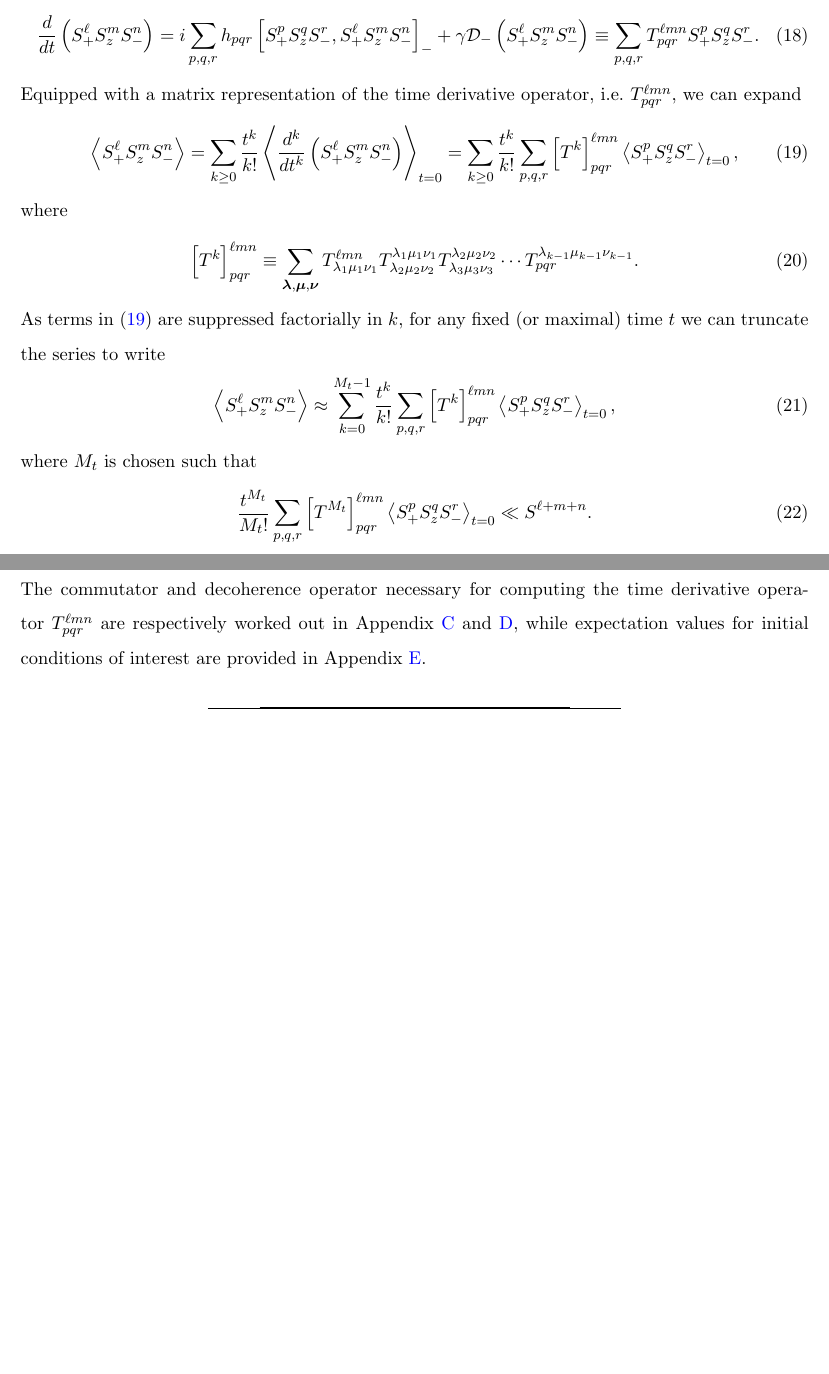
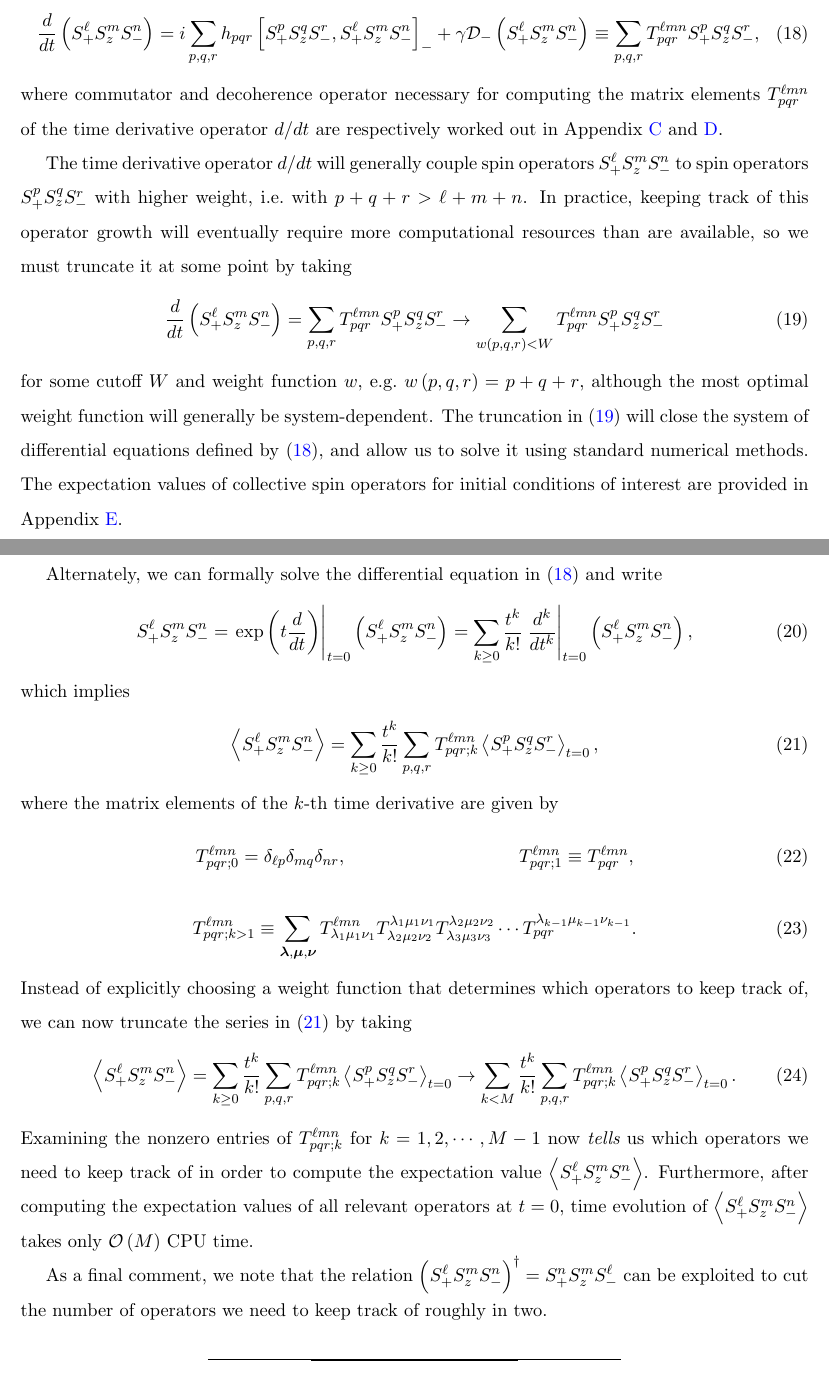
Before and after one commit to perlinm/rey_research, a LaTeX paper (soc_squeezing/cumulant_expansions.tex): two parts of pages 3 and 4 of 12, joined at a grey line, cut so that both start at the same text, the shorter picture padded with empty space. Compiled offline with pdfLaTeX.

Commit message:
add more thorough explanation of decoherence calculation method

```diff
--- a/soc_squeezing/cumulant_expansions.tex
+++ b/soc_squeezing/cumulant_expansions.tex
@@ -219,47 +219,85 @@ Hamiltonian of the form in \eqref{eq:H_general} is given by
   \f{d}{dt} \p{S_+^\ell S_z^m S_-^n}
   = i\sum_{p,q,r} h_{pqr} \sp{S_+^p S_z^q S_-^r, S_+^\ell S_z^m S_-^n}_-
   + \gamma \D_-\p{S_+^\ell S_z^m S_-^n}
-  \equiv \sum_{p,q,r} T^{\ell m n}_{pqr} S_+^p S_z^q S_-^r.
+  \equiv \sum_{p,q,r} T^{\ell m n}_{pqr} S_+^p S_z^q S_-^r,
+  \label{eq:time_derivative}
 \end{align}
-Equipped with a matrix representation of the time derivative operator,
-i.e.~$T^{\ell m n}_{pqr}$, we can expand
+where commutator and decoherence operator necessary for computing the
+matrix elements $T^{\ell m n}_{pqr}$ of the time derivative operator
+$d/dt$ are respectively worked out in Appendix \ref{sec:comm_general}
+and \ref{sec:decoherence}.
+
+The time derivative operator $d/dt$ will generally couple spin
+operators $S_+^\ell S_z^m S_-^n$ to spin operators $S_+^p S_z^q S_-^r$
+with higher weight, i.e.~with $p+q+r>\ell+m+n$.  In practice, keeping
+track of this operator growth will eventually require more
+computational resources than are available, so we must truncate it at
+some point by taking
+\begin{align}
+  \f{d}{dt} \p{S_+^\ell S_z^m S_-^n}
+  = \sum_{p,q,r} T^{\ell m n}_{pqr} S_+^p S_z^q S_-^r
+  \to \sum_{w\p{p,q,r}<W} T^{\ell m n}_{pqr} S_+^p S_z^q S_-^r
+  \label{eq:time_derivative_truncation}
+\end{align}
+for some cutoff $W$ and weight function $w$, e.g.~$w\p{p,q,r}=p+q+r$,
+although the most optimal weight function will generally be
+system-dependent.  The truncation in
+\eqref{eq:time_derivative_truncation} will close the system of
+differential equations defined by \eqref{eq:time_derivative}, and
+allow us to solve it using standard numerical methods.  The
+expectation values of collective spin operators for initial conditions
+of interest are provided in Appendix \ref{sec:initial_conditions}.
+
+Alternately, we can formally solve the differential equation in
+\eqref{eq:time_derivative} and write
+\begin{align}
+  S_+^\ell S_z^m S_-^n
+  = \left.\exp\p{t \f{d}{dt}}\right|_{t=0} \p{S_+^\ell S_z^m S_-^n}
+  = \sum_{k\ge0} \f{t^k}{k!}
+  \left.\f{d^k}{dt^k}\right|_{t=0} \p{S_+^\ell S_z^m S_-^n},
+\end{align}
+which implies
 \begin{align}
   \bk{S_+^\ell S_z^m S_-^n}
   = \sum_{k\ge0} \f{t^k}{k!}
-  \bk{\f{d^k}{dt^k}\p{S_+^\ell S_z^m S_-^n}}_{t=0}
-  = \sum_{k\ge0} \f{t^k}{k!}
-  \sum_{p,q,r} \sp{T^k}^{\ell m n}_{pqr} \bk{S_+^p S_z^q S_-^r}_{t=0},
+  \sum_{p,q,r} T^{\ell m n}_{pqr;k} \bk{S_+^p S_z^q S_-^r}_{t=0},
   \label{eq:time_series}
 \end{align}
-where
+where the matrix elements of the $k$-th time derivative are given by
 \begin{align}
-  \sp{T^k}^{\ell mn}_{pqr}
+  T^{\ell m n}_{pqr;0}=\delta_{\ell p}\delta_{mq}\delta_{nr},
+  &&
+  T^{\ell m n}_{pqr;1}\equiv T^{\ell m n}_{pqr},
+\end{align}
+\begin{align}
+  T^{\ell mn}_{pqr;k>1}
   \equiv \sum_{\v\lambda,\v\mu,\v\nu}
   T^{\ell mn}_{\lambda_1 \mu_1 \nu_1}
   T^{\lambda_1 \mu_1 \nu_1}_{\lambda_2 \mu_2 \nu_2}
   T^{\lambda_2 \mu_2 \nu_2}_{\lambda_3 \mu_3 \nu_3}
   \cdots T^{\lambda_{k-1} \mu_{k-1} \nu_{k-1}}_{pqr}.
 \end{align}
-As terms in \eqref{eq:time_series} are suppressed factorially in $k$,
-for any fixed (or maximal) time $t$ we can truncate the series to
-write
+Instead of explicitly choosing a weight function that determines which
+operators to keep track of, we can now truncate the series in
+\eqref{eq:time_series} by taking
 \begin{align}
   \bk{S_+^\ell S_z^m S_-^n}
-  \approx \sum_{k=0}^{M_t-1} \f{t^k}{k!}
-  \sum_{p,q,r} \sp{T^k}^{\ell m n}_{pqr} \bk{S_+^p S_z^q S_-^r}_{t=0},
+  = \sum_{k\ge0} \f{t^k}{k!}
+  \sum_{p,q,r} T^{\ell m n}_{pqr;k} \bk{S_+^p S_z^q S_-^r}_{t=0}
+  \to \sum_{k<M} \f{t^k}{k!}
+  \sum_{p,q,r} T^{\ell m n}_{pqr;k} \bk{S_+^p S_z^q S_-^r}_{t=0}.
 \end{align}
-where $M_t$ is chosen such that
-\begin{align}
-  \f{t^{M_t}}{M_t!} \sum_{p,q,r}
-  \sp{T^{M_t}}^{\ell m n}_{pqr} \bk{S_+^p S_z^q S_-^r}_{t=0}
-  \ll S^{\ell+m+n}.
-\end{align}
-The commutator and decoherence operator necessary for computing the
-time derivative operator $T^{\ell m n}_{pqr}$ are respectively worked
-out in Appendix \ref{sec:comm_general} and \ref{sec:decoherence},
-while expectation values for initial conditions of interest are
-provided in Appendix \ref{sec:initial_conditions}.
-% comment on explosion of operators
+Examining the nonzero entries of $T^{\ell mn}_{pqr;k}$ for
+$k=1,2,\cdots,M-1$ now {\it tells} us which operators we need to keep
+track of in order to compute the expectation value
+$\bk{S_+^\ell S_z^m S_-^n}$.  Furthermore, after computing the
+expectation values of all relevant operators at $t=0$, time evolution
+of $\bk{S_+^\ell S_z^m S_-^n}$ takes only $\O\p{M}$ CPU time.
+
+As a final comment, we note that the relation
+$\p{S_+^\ell S_z^m S_-^n}^\dag=S_+^n S_z^m S_-^\ell$ can be exploited
+to cut the number of operators we need to keep track of roughly in
+two.
 
 
 \bibliography{\jobname}
```
Also changed, not shown: soc_squeezing/cumulant_expansions.tex (135 more changed lines).
